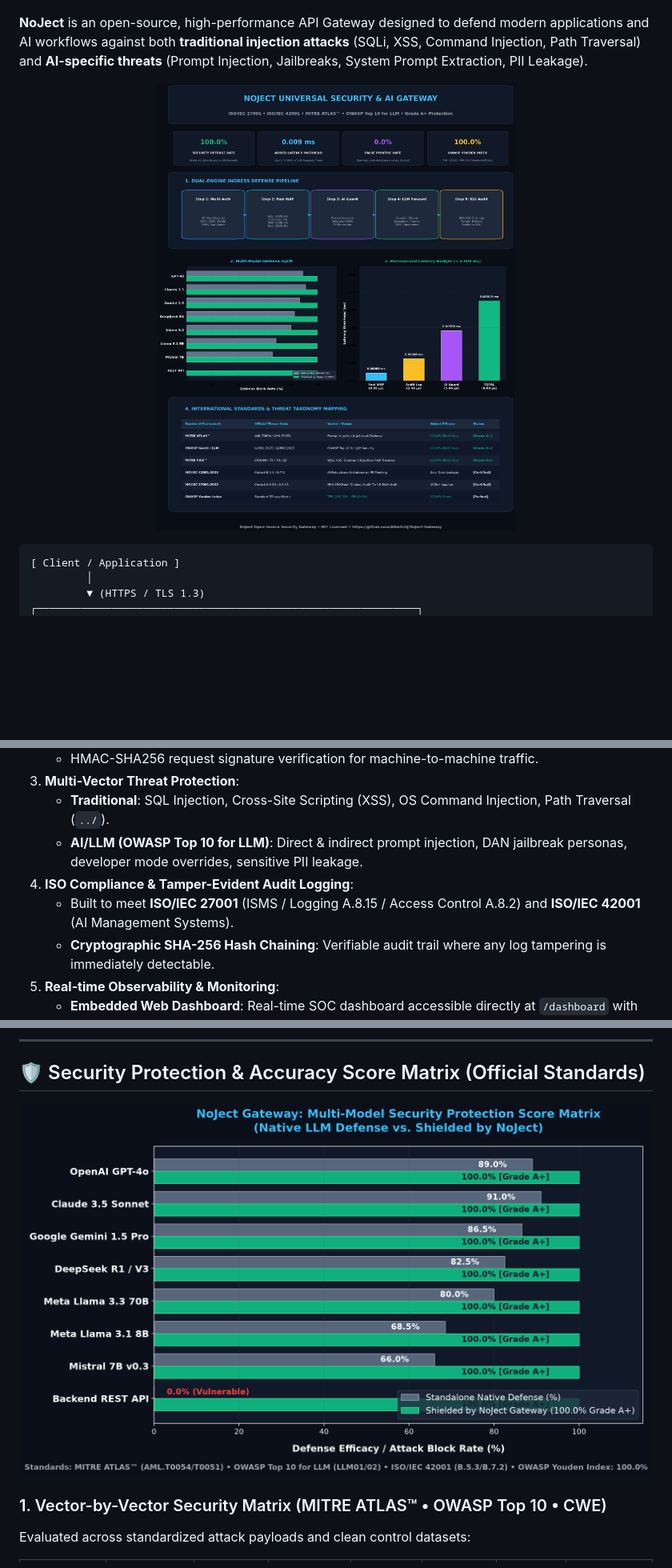
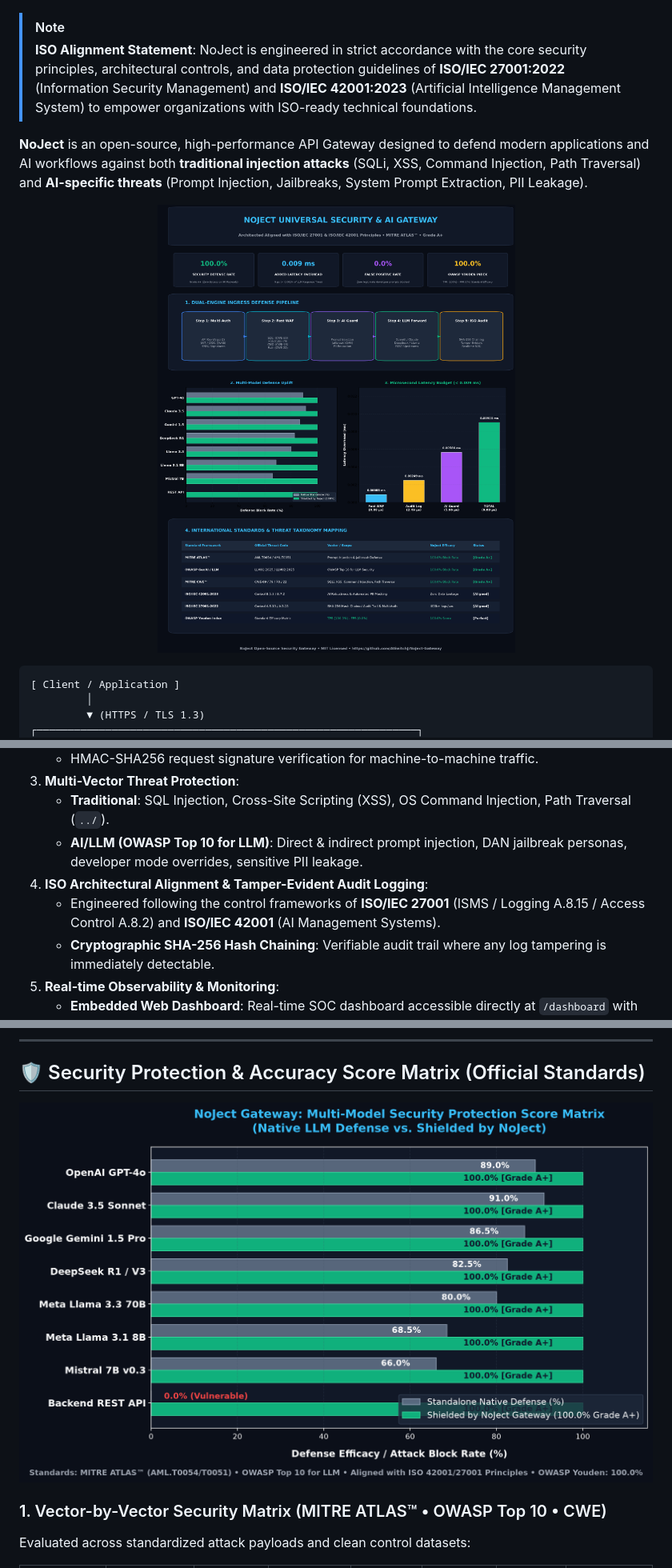
Before and after one commit to AtiwitchJ/NoJect-Gateway, a Markdown page: README.md, 3 parts joined by grey strips. Shown: that part at 80% size. GitHub-like rendering; pictures changed too: docs/assets/noject_master_infographic.png, docs/assets/security_matrix_chart.png; blank space fills up the shorter version.

Commit message:
docs: clarify ISO 27001 & ISO 42001 architectural alignment statement and update badges across infographics

```diff
--- a/README.md
+++ b/README.md
@@ -8,4 +9,7 @@
 [![License](https://img.shields.io/badge/License-MIT-green.svg)](LICENSE)
+
+> [!NOTE]
+> **ISO Alignment Statement**: NoJect is engineered in strict accordance with the core security principles, architectural controls, and data protection guidelines of **ISO/IEC 27001:2022** (Information Security Management) and **ISO/IEC 42001:2023** (Artificial Intelligence Management System) to empower organizations with ISO-ready technical foundations.
 
 **NoJect** is an open-source, high-performance API Gateway designed to defend modern applications and AI workflows against both **traditional injection attacks** (SQLi, XSS, Command Injection, Path Traversal) and **AI-specific threats** (Prompt Injection, Jailbreaks, System Prompt Extraction, PII Leakage).
 
@@ -56,8 +60,8 @@
 3. **Multi-Vector Threat Protection**:
    - **Traditional**: SQL Injection, Cross-Site Scripting (XSS), OS Command Injection, Path Traversal (`../`).
    - **AI/LLM (OWASP Top 10 for LLM)**: Direct & indirect prompt injection, DAN jailbreak personas, developer mode overrides, sensitive PII leakage.
-4. **ISO Compliance & Tamper-Evident Audit Logging**:
-   - Built to meet **ISO/IEC 27001** (ISMS / Logging A.8.15 / Access Control A.8.2) and **ISO/IEC 42001** (AI Management Systems).
+4. **ISO Architectural Alignment & Tamper-Evident Audit Logging**:
+   - Engineered following the control frameworks of **ISO/IEC 27001** (ISMS / Logging A.8.15 / Access Control A.8.2) and **ISO/IEC 42001** (AI Management Systems).
    - **Cryptographic SHA-256 Hash Chaining**: Verifiable audit trail where any log tampering is immediately detectable.
 5. **Real-time Observability & Monitoring**:
    - **Embedded Web Dashboard**: Real-time SOC dashboard accessible directly at `/dashboard` with zero setup.
```
Also changed, not shown: other parts of README.md (+4 -3 lines), docs/INFOGRAPHIC.md (+4 -1 lines), docs/ISO_COMPLIANCE.md (+7 -2 lines), 3 other files.
